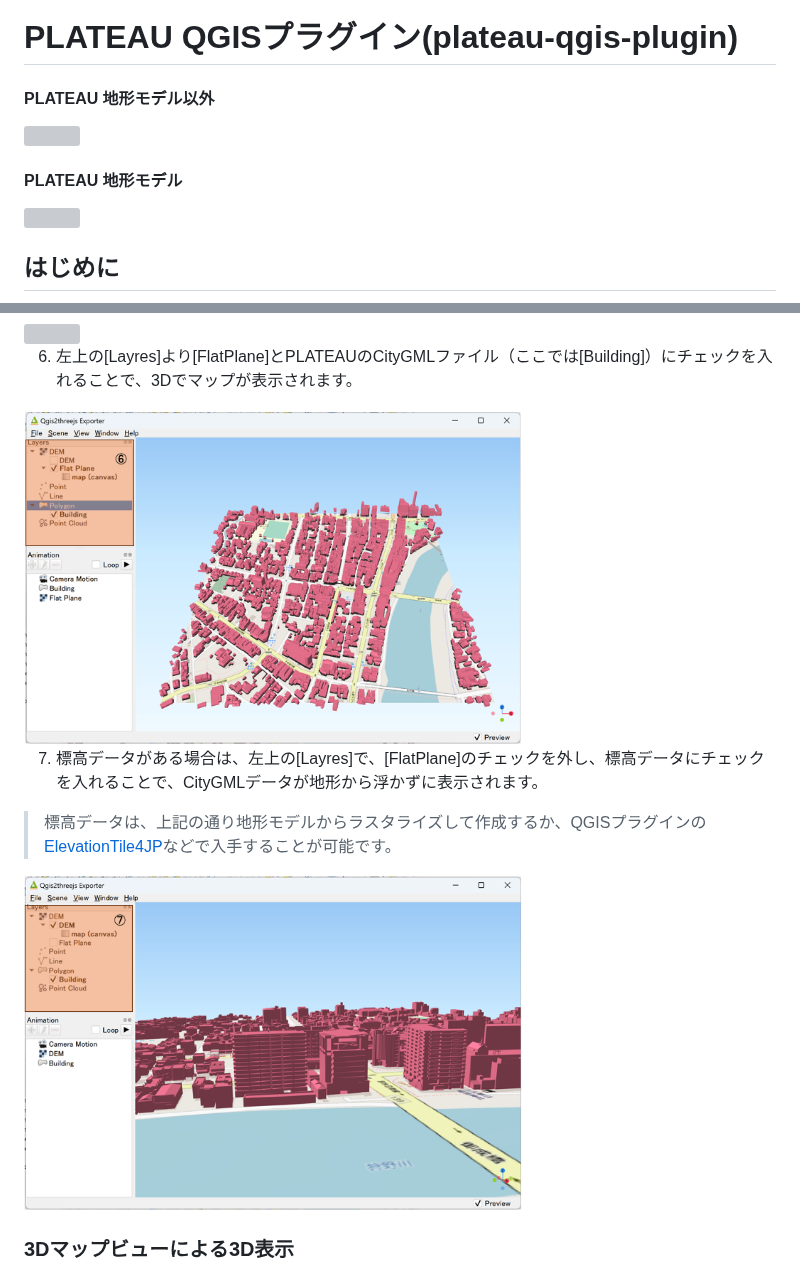
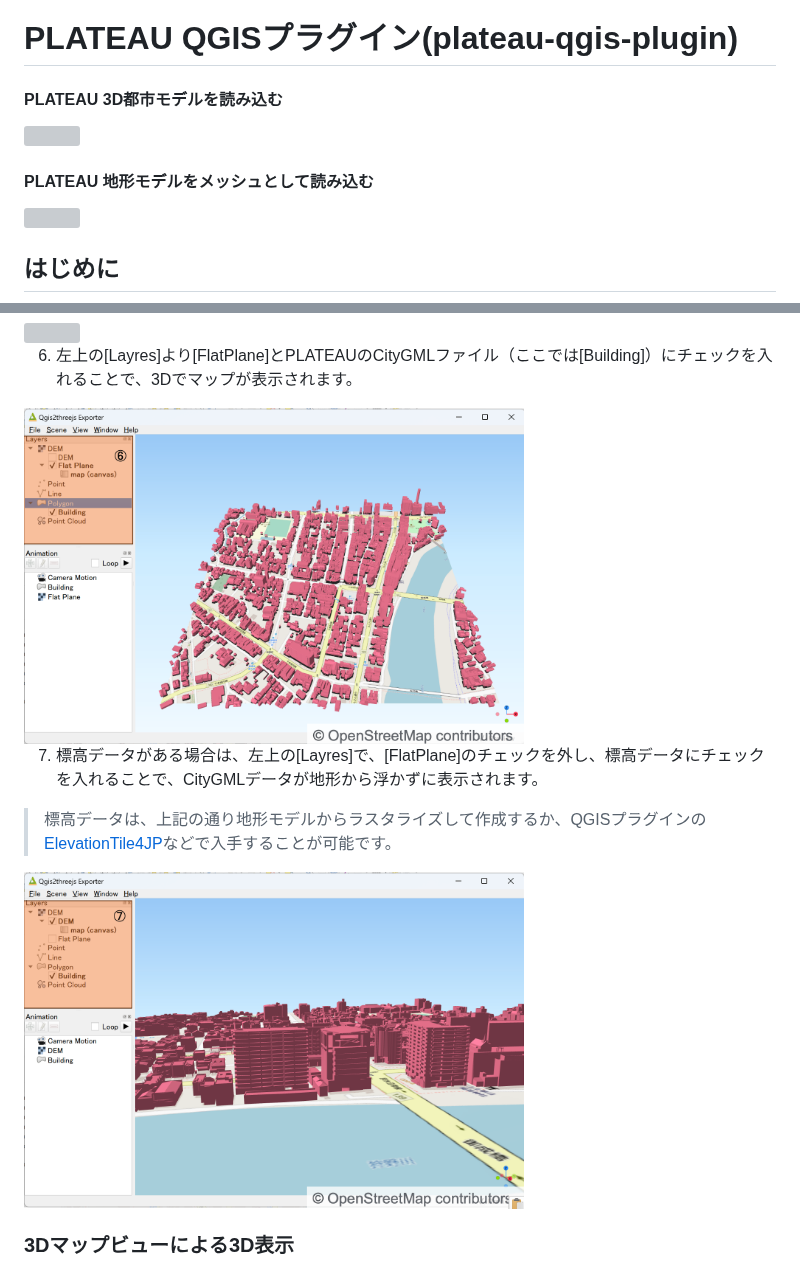
Before and after one commit to MIERUNE/plateau-qgis-plugin, a Markdown page: docs/manual.md, 2 parts joined by grey strips. Drawn GitHub-style; pictures changed too: docs/picture/3dview05.png, docs/picture/3dview06.png; grey boxes are pictures that could not be loaded.

Commit message:
osmの著作権表示を追加

```diff
--- a/docs/manual.md
+++ b/docs/manual.md
@@ -1,10 +1,10 @@
 # PLATEAU QGISプラグイン(plateau-qgis-plugin)
 
-#### PLATEAU 地形モデル以外
+#### PLATEAU 3D都市モデルを読み込む
 
 <img src="picture/screen01.png" width="500">
 
-#### PLATEAU 地形モデル
+#### PLATEAU 地形モデルをメッシュとして読み込む
 
 <img src="picture/screen02.png" width="500">
 
```
Also changed, not shown: 4 other files.
